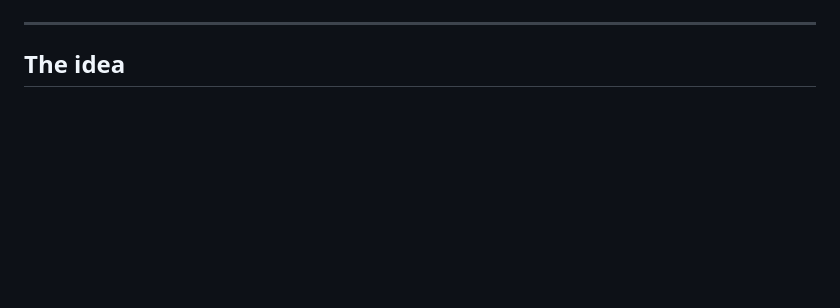
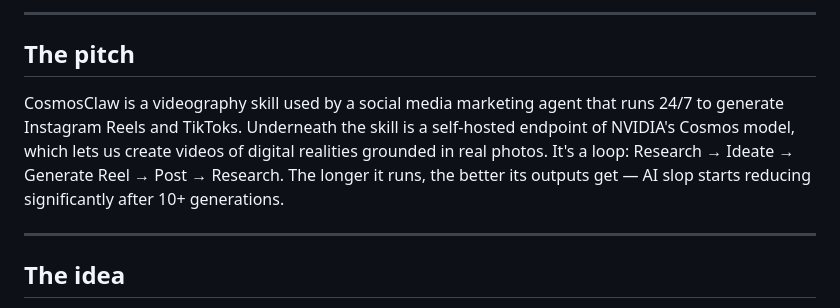
Before and after one commit to manas15/cosmos-claw, a Markdown page: README.md, the part around one of its changes. Drawn GitHub-style; blank space fills up the shorter version.

Commit message:
README: add "The pitch" section, drop the stray Nebius screenshot
Replace the unrelated Nebius console poster in the hero with a concise
"The pitch" blurb (the Product Hunt summary).

Co-authored-by: Cursor <cursoragent@cursor.com>

```diff
--- a/README.md
+++ b/README.md
@@ -21,5 +21,14 @@ long as it takes to hit the goal.**
 
-</div>
+---
+
+## The pitch
+
+CosmosClaw is a videography skill used by a social media marketing agent that
+runs 24/7 to generate Instagram Reels and TikToks. Underneath the skill is a
+self-hosted endpoint of NVIDIA's Cosmos model, which lets us create videos of
+digital realities grounded in real photos. It's a loop: Research → Ideate →
+Generate Reel → Post → Research. The longer it runs, the better its outputs get
+— AI slop starts reducing significantly after 10+ generations.
 
 ---
 
```
Also changed, not shown: other parts of README.md (+1 -1 lines).
